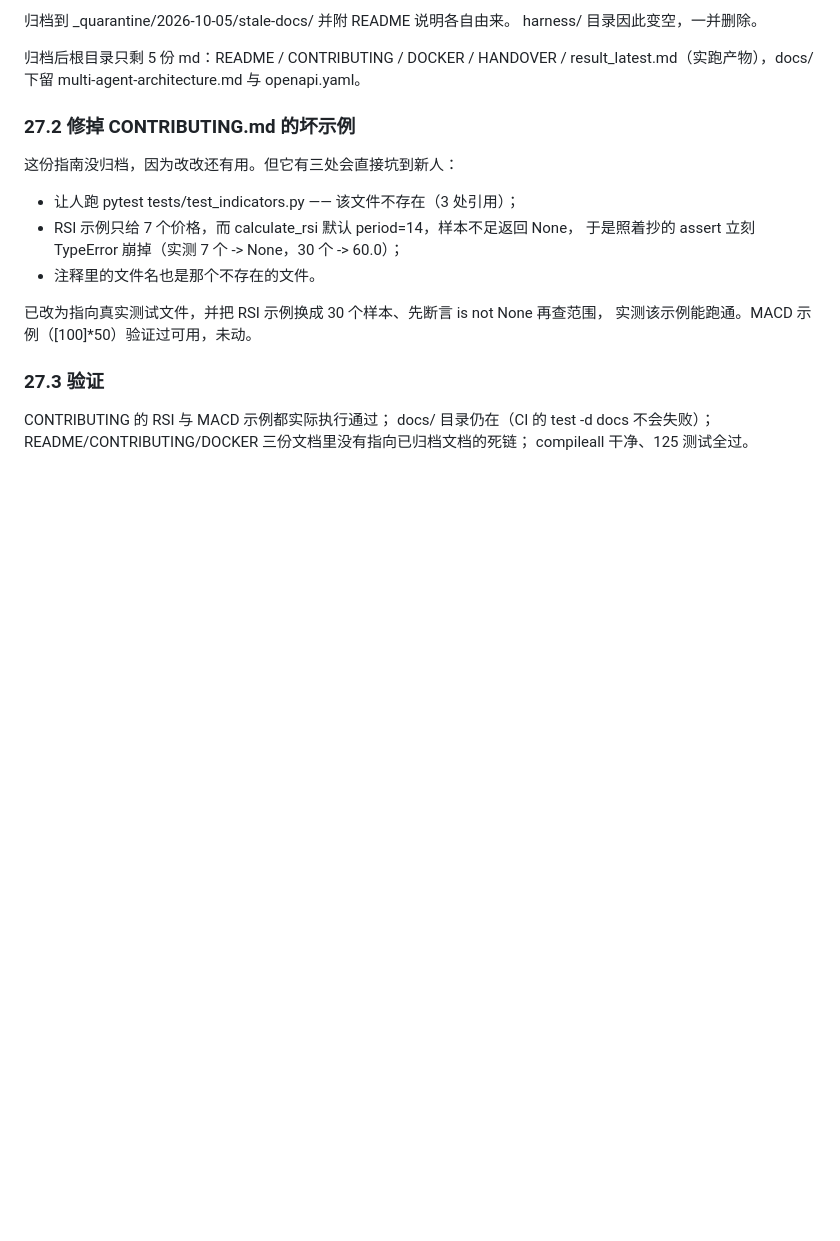
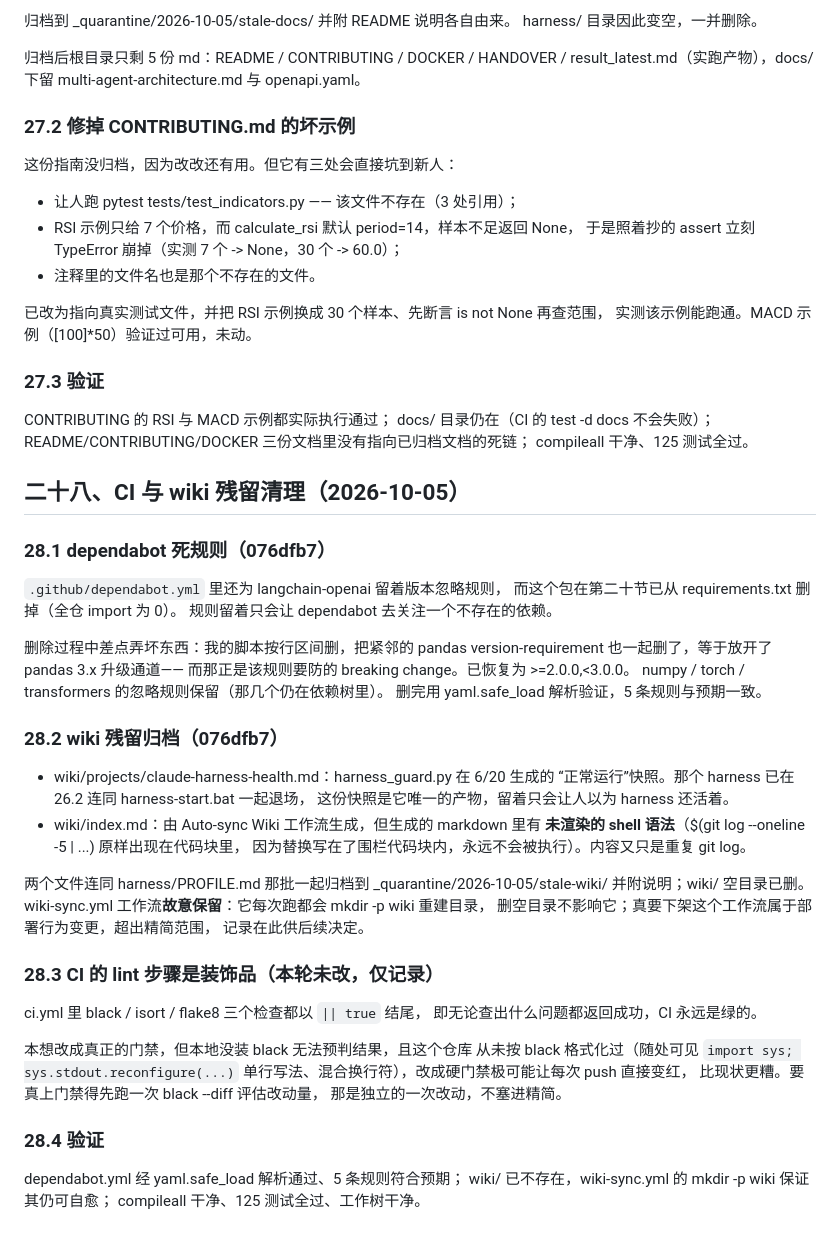
Before and after one commit to cpufreestyle/stock-crewai, a Markdown page: HANDOVER.md, the part around the change. Rendered like a GitHub page; blank space fills up the shorter version.

Commit message:
docs: handover section 28 - CI and wiki residue cleanup

```diff
--- a/HANDOVER.md
+++ b/HANDOVER.md
@@ -1545,3 +1545,51 @@ CONTRIBUTING 的 RSI 与 MACD 示例都实际执行通过；
 docs/ 目录仍在（CI 的 test -d docs 不会失败）；
 README/CONTRIBUTING/DOCKER 三份文档里没有指向已归档文档的死链；
 compileall 干净、125 测试全过。
+
+
+
+## 二十八、CI 与 wiki 残留清理（2026-10-05）
+
+### 28.1 dependabot 死规则（076dfb7）
+
+`.github/dependabot.yml` 里还为 langchain-openai 留着版本忽略规则，
+而这个包在第二十节已从 requirements.txt 删掉（全仓 import 为 0）。
+规则留着只会让 dependabot 去关注一个不存在的依赖。
+
+删除过程中差点弄坏东西：我的脚本按行区间删，把紧邻的 pandas
+version-requirement 也一起删了，等于放开了 pandas 3.x 升级通道——
+而那正是该规则要防的 breaking change。已恢复为 >=2.0.0,<3.0.0。
+numpy / torch / transformers 的忽略规则保留（那几个仍在依赖树里）。
+删完用 yaml.safe_load 解析验证，5 条规则与预期一致。
+
+### 28.2 wiki 残留归档（076dfb7）
+
+- wiki/projects/claude-harness-health.md：harness_guard.py 在 6/20 生成的
+  “正常运行”快照。那个 harness 已在 26.2 连同 harness-start.bat 一起退场，
+  这份快照是它唯一的产物，留着只会让人以为 harness 还活着。
+- wiki/index.md：由 Auto-sync Wiki 工作流生成，但生成的 markdown 里有
+  **未渲染的 shell 语法**（$(git log --oneline -5 | ...) 原样出现在代码块里，
+  因为替换写在了围栏代码块内，永远不会被执行）。内容又只是重复 git log。
+
+两个文件连同 harness/PROFILE.md 那批一起归档到
+_quarantine/2026-10-05/stale-wiki/ 并附说明；wiki/ 空目录已删。
+wiki-sync.yml 工作流**故意保留**：它每次跑都会 mkdir -p wiki 重建目录，
+删空目录不影响它；真要下架这个工作流属于部署行为变更，超出精简范围，
+记录在此供后续决定。
+
+### 28.3 CI 的 lint 步骤是装饰品（本轮未改，仅记录）
+
+ci.yml 里 black / isort / flake8 三个检查都以 `|| true` 结尾，
+即无论查出什么问题都返回成功，CI 永远是绿的。
+
+本想改成真正的门禁，但本地没装 black 无法预判结果，且这个仓库
+从未按 black 格式化过（随处可见 `import sys; sys.stdout.reconfigure(...)`
+单行写法、混合换行符），改成硬门禁极可能让每次 push 直接变红，
+比现状更糟。要真上门禁得先跑一次 black --diff 评估改动量，
+那是独立的一次改动，不塞进精简。
+
+### 28.4 验证
+
+dependabot.yml 经 yaml.safe_load 解析通过、5 条规则符合预期；
+wiki/ 已不存在，wiki-sync.yml 的 mkdir -p wiki 保证其仍可自愈；
+compileall 干净、125 测试全过、工作树干净。
```
